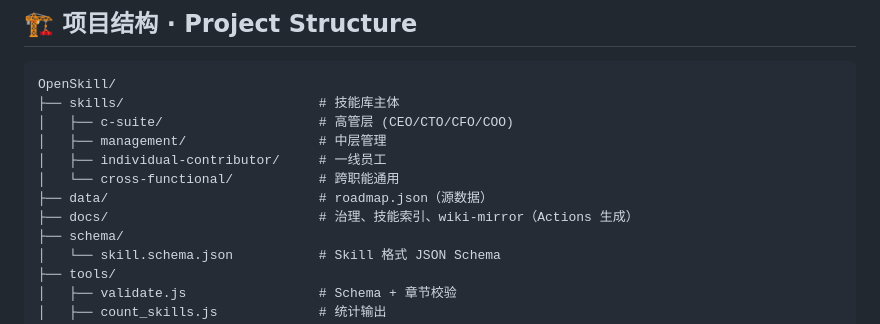
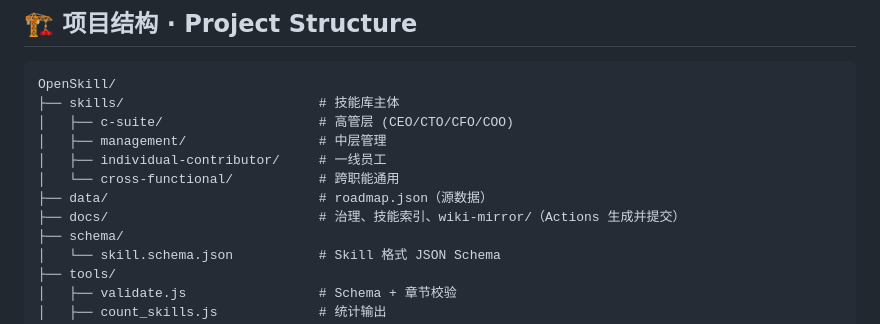
Before and after one commit to OpenAgenticOS/OpenSkill, a Markdown page: README.md, the part around the change. Drawn GitHub-style.

Commit message:
docs: clarify wiki-mirror folder in README tree
Made-with: Cursor

```diff
--- a/README.md
+++ b/README.md
@@ -254,7 +254,7 @@ OpenSkill/
 │   ├── individual-contributor/     # 一线员工
 │   └── cross-functional/           # 跨职能通用
 ├── data/                           # roadmap.json（源数据）
-├── docs/                           # 治理、技能索引、wiki-mirror（Actions 生成）
+├── docs/                           # 治理、技能索引、wiki-mirror/（Actions 生成并提交）
 ├── schema/
 │   └── skill.schema.json           # Skill 格式 JSON Schema
 ├── tools/
```
